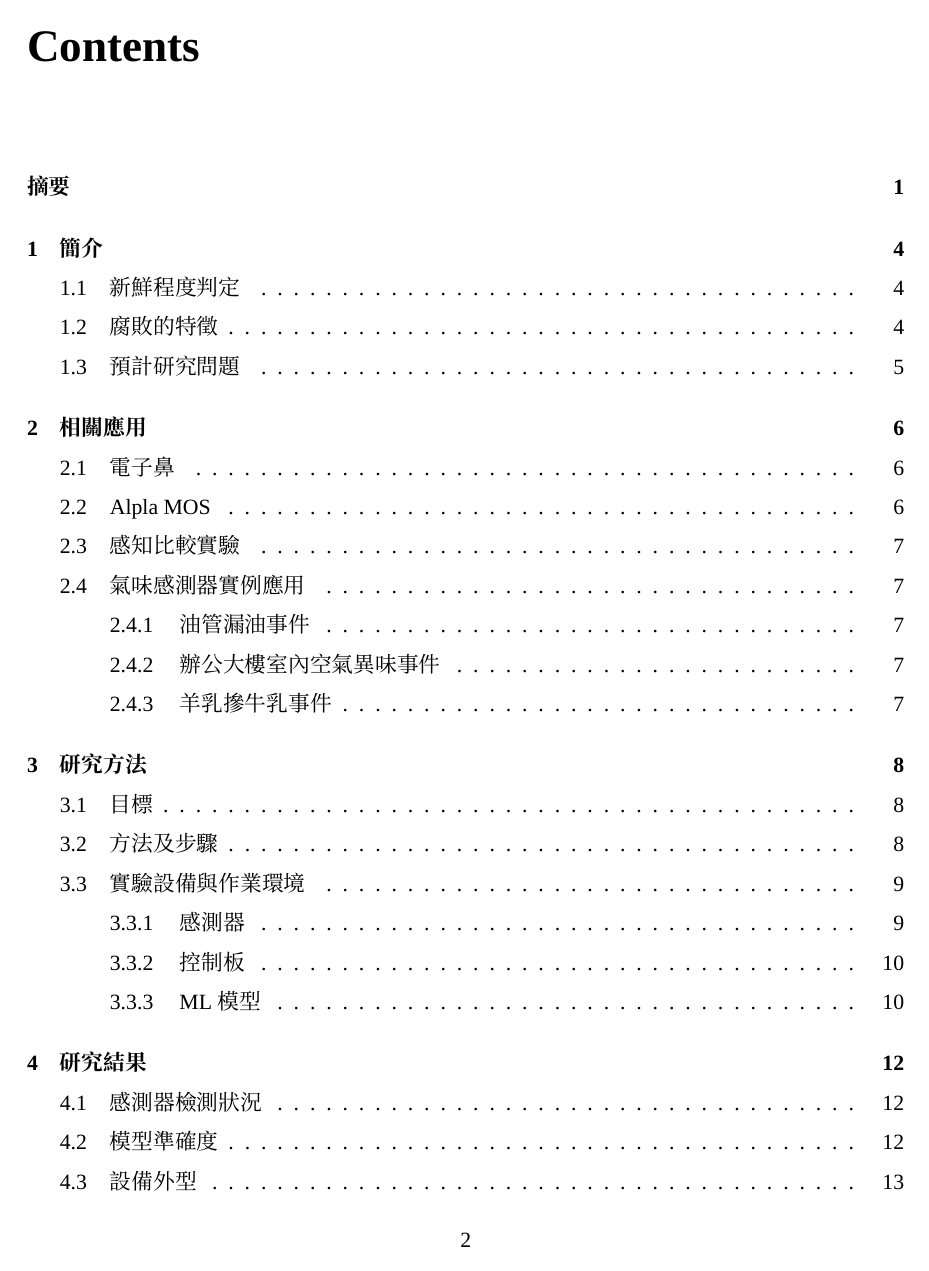
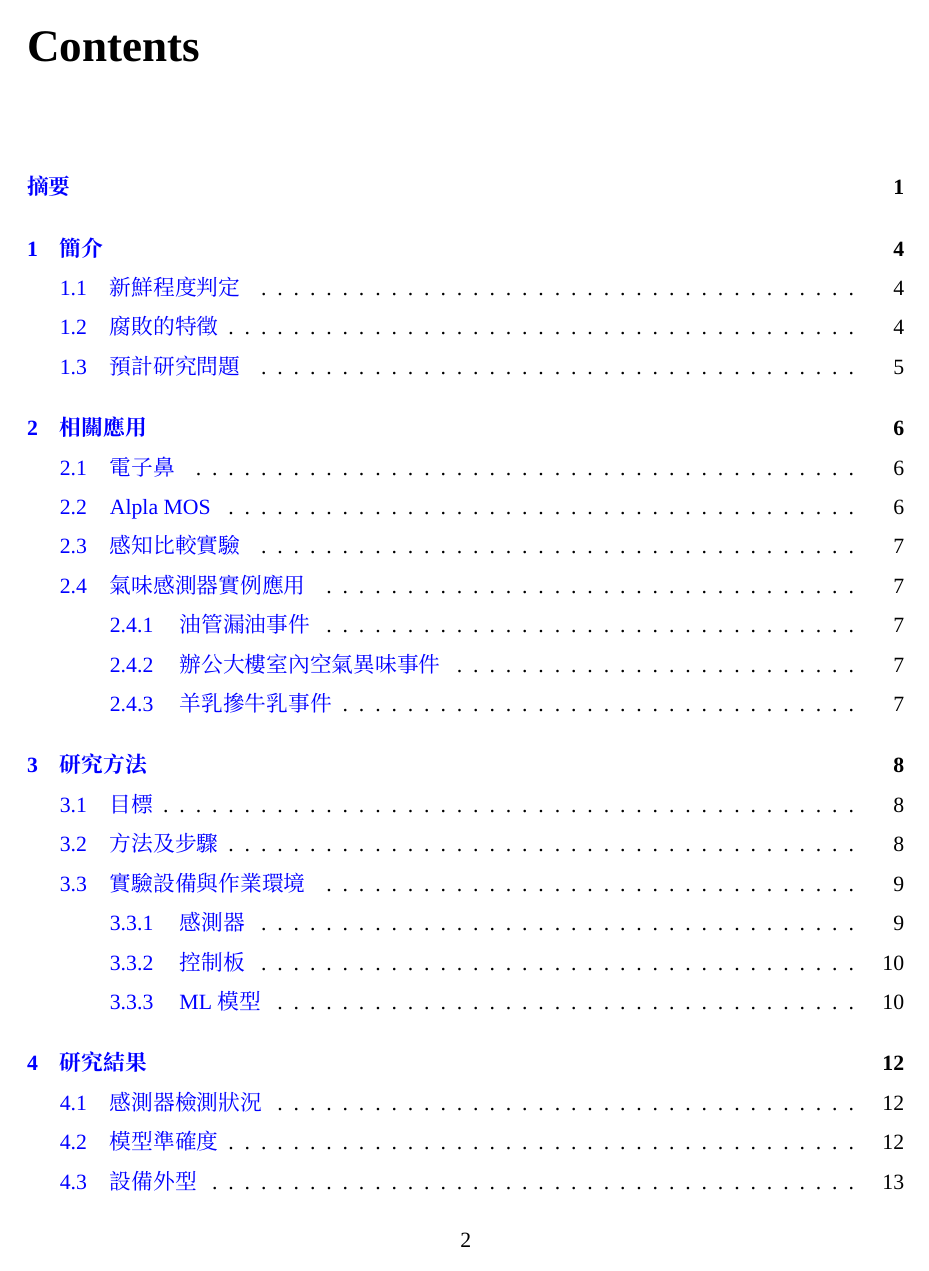
Before and after one commit to meat-project/meat-freshment-monitor-system, a LaTeX thesis (report/1101_demo/main.tex): page 3 of 15. Compiled offline with XeLaTeX; a missing font is replaced by an installed copy or a similar font.

Commit message:
add hyperref

```diff
--- a/report/1101_demo/main.tex
+++ b/report/1101_demo/main.tex
@@ -1,5 +1,6 @@
 %!TEX program = xelatex
 \documentclass[a4paper, 12pt]{report}
+\usepackage[xetex, colorlinks=true, linkcolor=blue]{hyperref}
 \usepackage{graphicx}
 \usepackage{float}
 \usepackage{subfigure}
```
Also changed, not shown: report/1101_demo/main.pdf, 1 other file.
